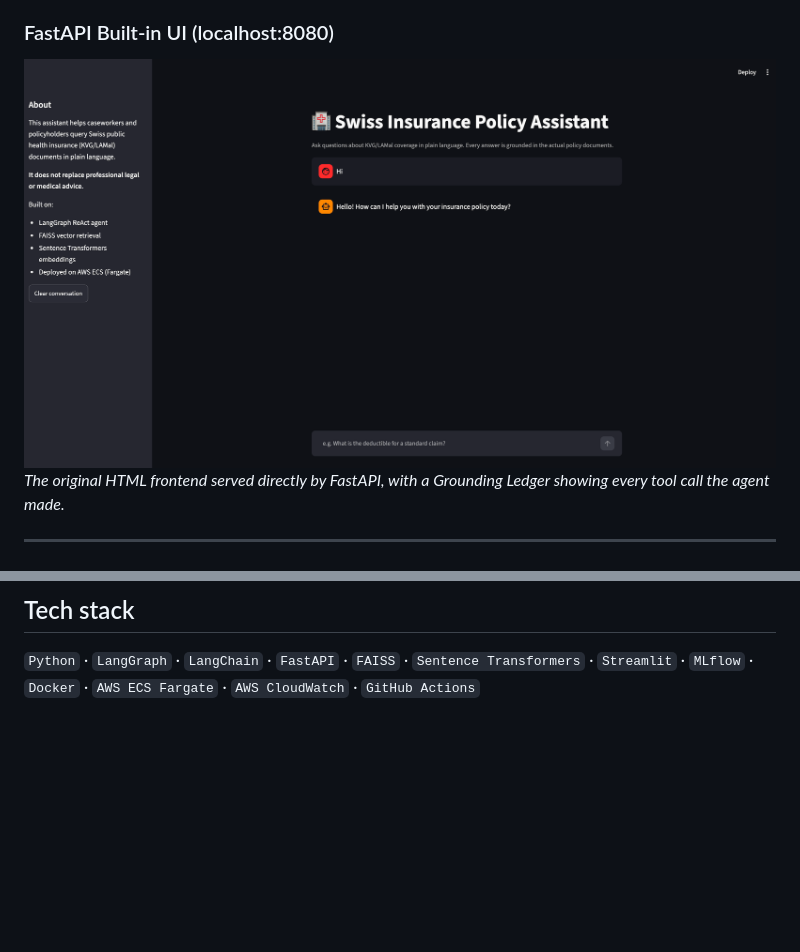
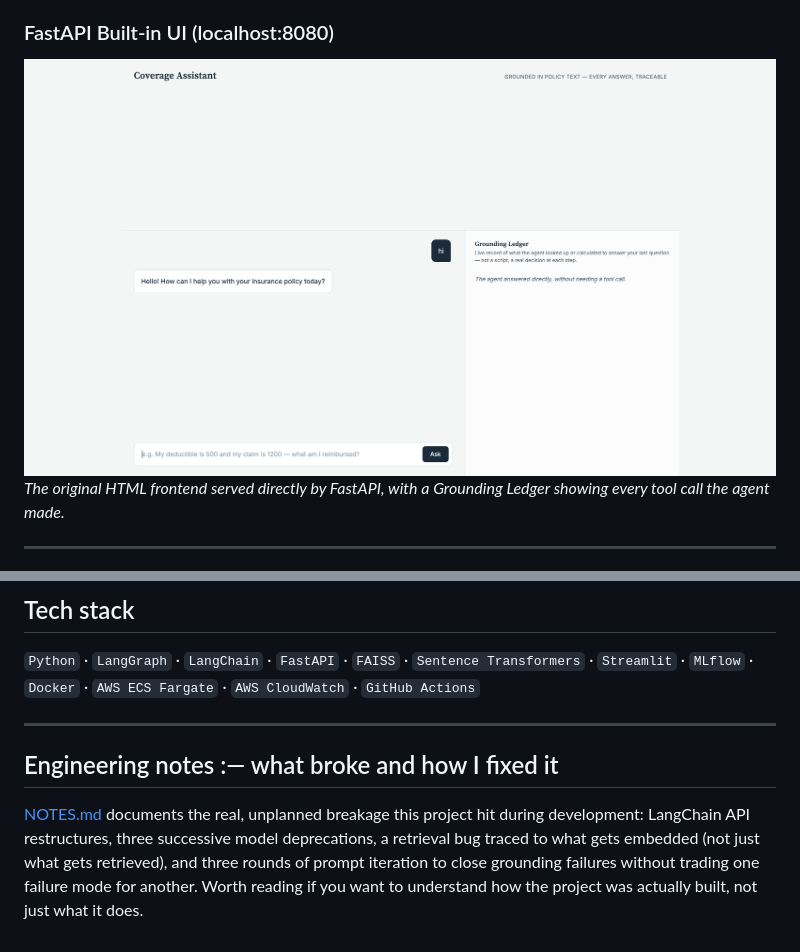
Before and after one commit to Nawfal-AI/insurance_agent, a Markdown page: README.md, 2 parts joined by grey strips. GitHub-like rendering; pictures changed too: docs/screenshot_api_ui.png; blank space fills up the shorter version.

```diff
--- a/README.md
+++ b/README.md
@@ -142,3 +142,9 @@ ruff check .
 ## Tech stack
 
 `Python` · `LangGraph` · `LangChain` · `FastAPI` · `FAISS` · `Sentence Transformers` · `Streamlit` · `MLflow` · `Docker` · `AWS ECS Fargate` · `AWS CloudWatch` · `GitHub Actions`
+
+---
+
+## Engineering notes :— what broke and how I fixed it
+
+[NOTES.md](NOTES.md) documents the real, unplanned breakage this project hit during development: LangChain API restructures, three successive model deprecations, a retrieval bug traced to what gets embedded (not just what gets retrieved), and three rounds of prompt iteration to close grounding failures without trading one failure mode for another. Worth reading if you want to understand how the project was actually built, not just what it does.
```
Also changed, not shown: 2 other files.
